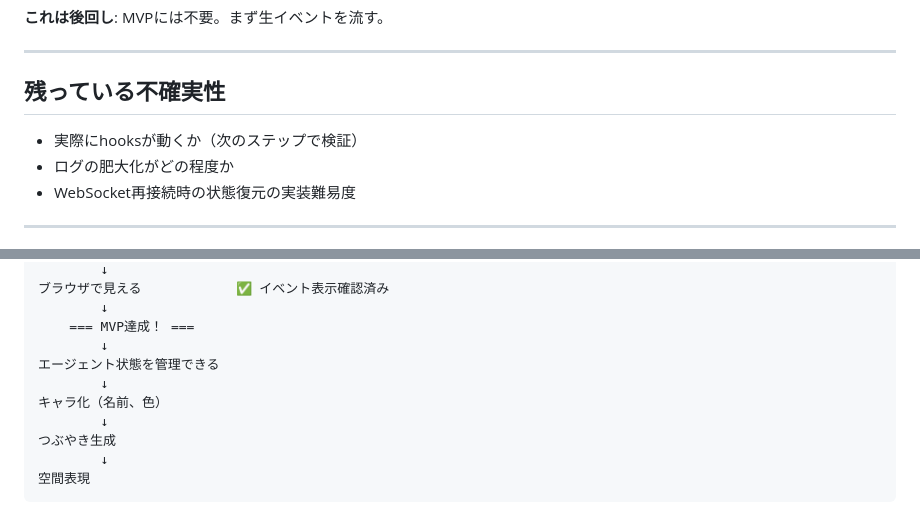
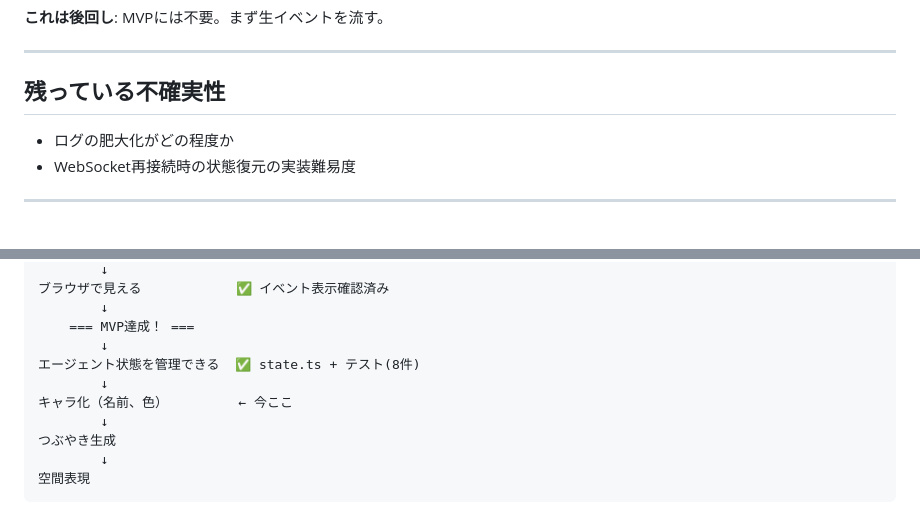
Before and after one commit to tgfjt/cc-visualizer, a Markdown page: PLANS.md, 2 parts joined by grey strips. Rendered like a GitHub page.

Commit message:
docs: PLANS.md 進捗更新
- エージェント状態管理 ✅ テスト(8件)で担保
- 残っている不確実性からhooks動作確認を削除（済）

Co-Authored-By: Claude Opus 4.5 <noreply@anthropic.com>

```diff
--- a/PLANS.md
+++ b/PLANS.md
@@ -66,7 +66,6 @@ Claude Codeのエージェントの動きを可視化して、一人開発に「
 
 ## 残っている不確実性
 
-- 実際にhooksが動くか（次のステップで検証）
 - ログの肥大化がどの程度か
 - WebSocket再接続時の状態復元の実装難易度
 
@@ -87,9 +86,9 @@ WebSocketで流せる           ✅ 接続・配信確認済み
         ↓
     === MVP達成！ ===
         ↓
-エージェント状態を管理できる
+エージェント状態を管理できる  ✅ state.ts + テスト(8件)
         ↓
-キャラ化（名前、色）
+キャラ化（名前、色）         ← 今ここ
         ↓
 つぶやき生成
         ↓
```
